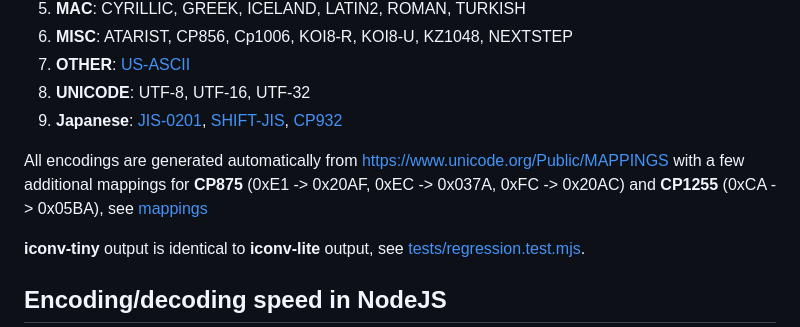
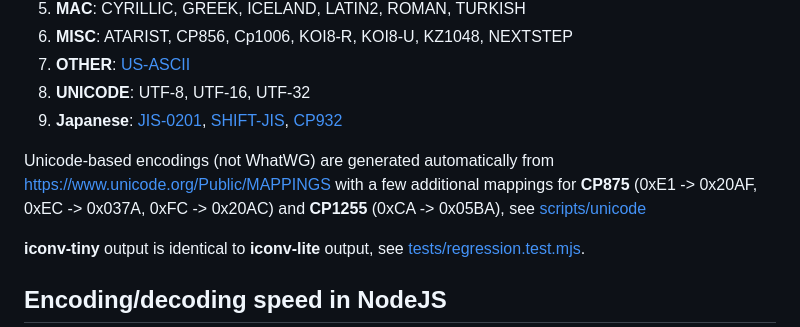
Before and after one commit to vip-delete/iconv-tiny, a Markdown page: README.md, the part around the change. Rendered like a GitHub page.

```diff
--- a/README.md
+++ b/README.md
@@ -121,7 +121,7 @@ See more [examples](examples).
 1. **UNICODE**: UTF-8, UTF-16, UTF-32
 1. **Japanese**: [JIS-0201](https://en.wikipedia.org/wiki/JIS_X_0201), [SHIFT-JIS](https://en.wikipedia.org/wiki/Shift_JIS), [CP932](https://en.wikipedia.org/wiki/Code_page_932_(Microsoft_Windows))
 
-All encodings are generated automatically from https://www.unicode.org/Public/MAPPINGS with a few additional mappings for **CP875** (0xE1 -> 0x20AF, 0xEC -> 0x037A, 0xFC -> 0x20AC) and **CP1255** (0xCA -> 0x05BA), see [mappings](scripts/mappings/)
+Unicode-based encodings (not WhatWG) are generated automatically from https://www.unicode.org/Public/MAPPINGS with a few additional mappings for **CP875** (0xE1 -> 0x20AF, 0xEC -> 0x037A, 0xFC -> 0x20AC) and **CP1255** (0xCA -> 0x05BA), see [scripts/unicode](scripts/unicode)
 
 **iconv-tiny** output is identical to **iconv-lite** output, see [tests/regression.test.mjs](tests/regression.test.mjs).
 
```
